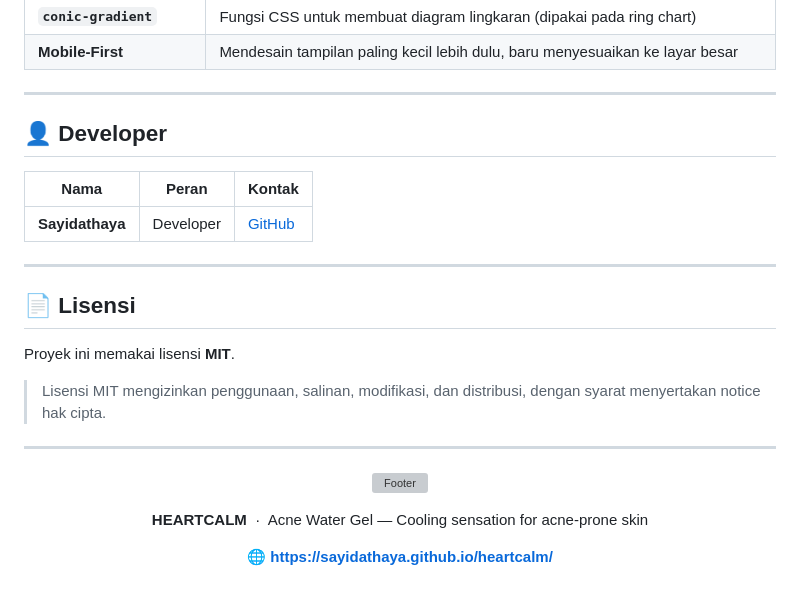
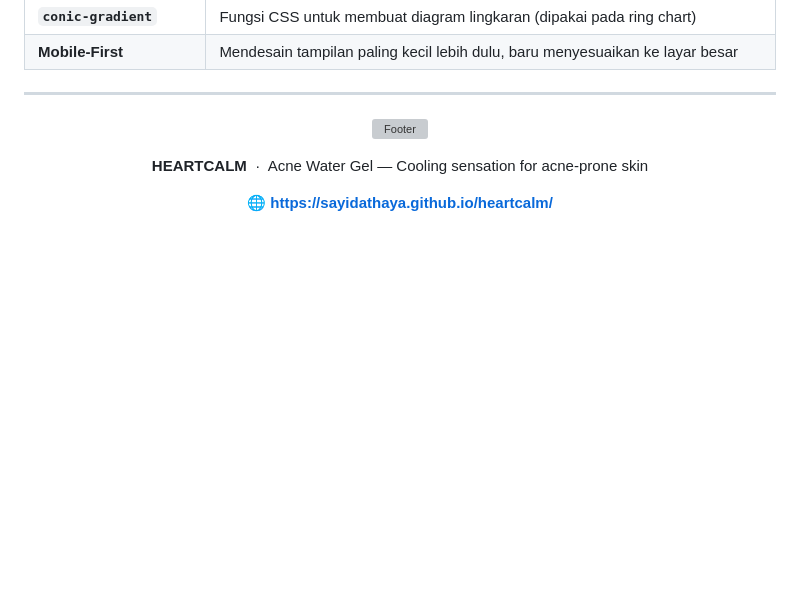
Before and after one commit to Sayidathaya/heartcalm, a Markdown page: README.md, the part around the change. Rendered like a GitHub page; blank space fills up the shorter version; grey boxes are pictures that could not be loaded.

Commit message:
Remove developer and license sections from README
Removed developer section and license information from README.

```diff
--- a/README.md
+++ b/README.md
@@ -454,22 +454,6 @@ Karena tidak ada proses kompilasi yang perlu dijalankan:
 
 ---
 
-## 👤 Developer
-
-| Nama | Peran | Kontak |
-|---|---|---|
-| **Sayidathaya** | Developer | [GitHub](https://github.com/Sayidathaya) |
-
----
-
-## 📄 Lisensi
-
-Proyek ini memakai lisensi **MIT**.
-
-> Lisensi MIT mengizinkan penggunaan, salinan, modifikasi, dan distribusi, dengan syarat menyertakan notice hak cipta.
-
----
-
 <div align="center">
 
 ![Footer](https://capsule-render.vercel.app/api?type=waving&height=140&color=0:e53935,50:b3101f,100:1a1a2e&section=footer)
```
